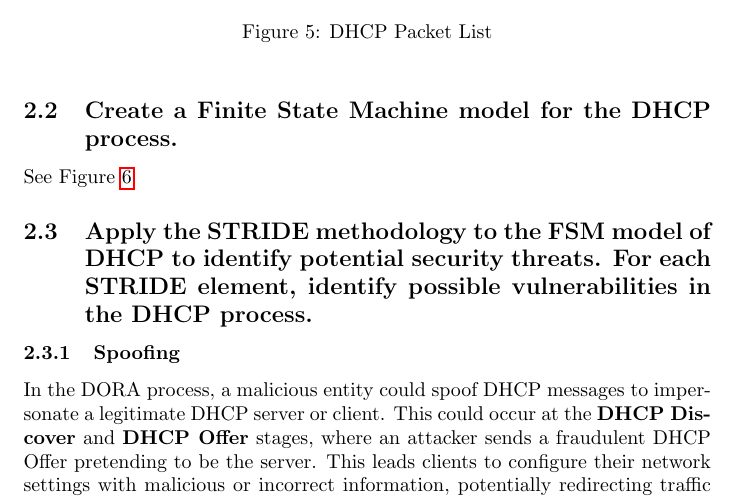
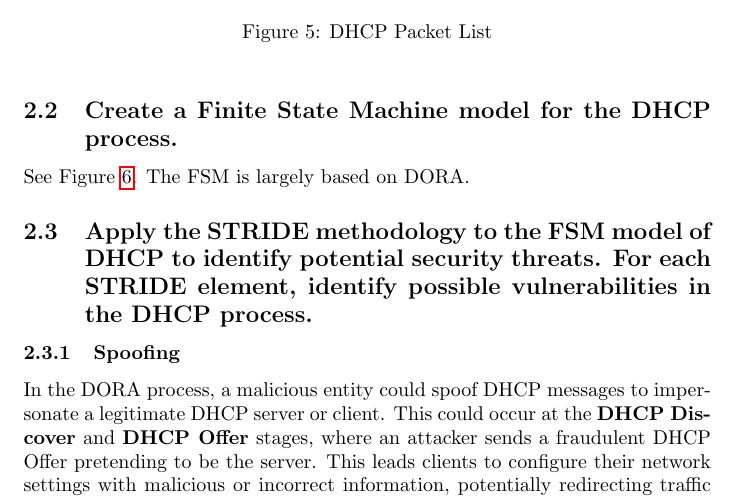
Before and after one commit to MattBelanger321/COMP8670, a LaTeX document (lab3/lab3.tex): part of page 6 of 9, cut so that both start at the same text. Compiled offline with pdfLaTeX.

Commit message:
added DORA mention

```diff
--- a/lab3/lab3.tex
+++ b/lab3/lab3.tex
@@ -130,7 +130,7 @@ See Figure \ref{fig:pcap_dhcp}
 
 \subsection{Create a Finite State Machine model for the DHCP process.}
 
-See Figure \ref{fig:dhcp_fsm}
+See Figure \ref{fig:dhcp_fsm}. The FSM is largely based on DORA.
 
 \begin{figure}[h]
     \centering
```
Also changed, not shown: lab3/lab3.pdf.
